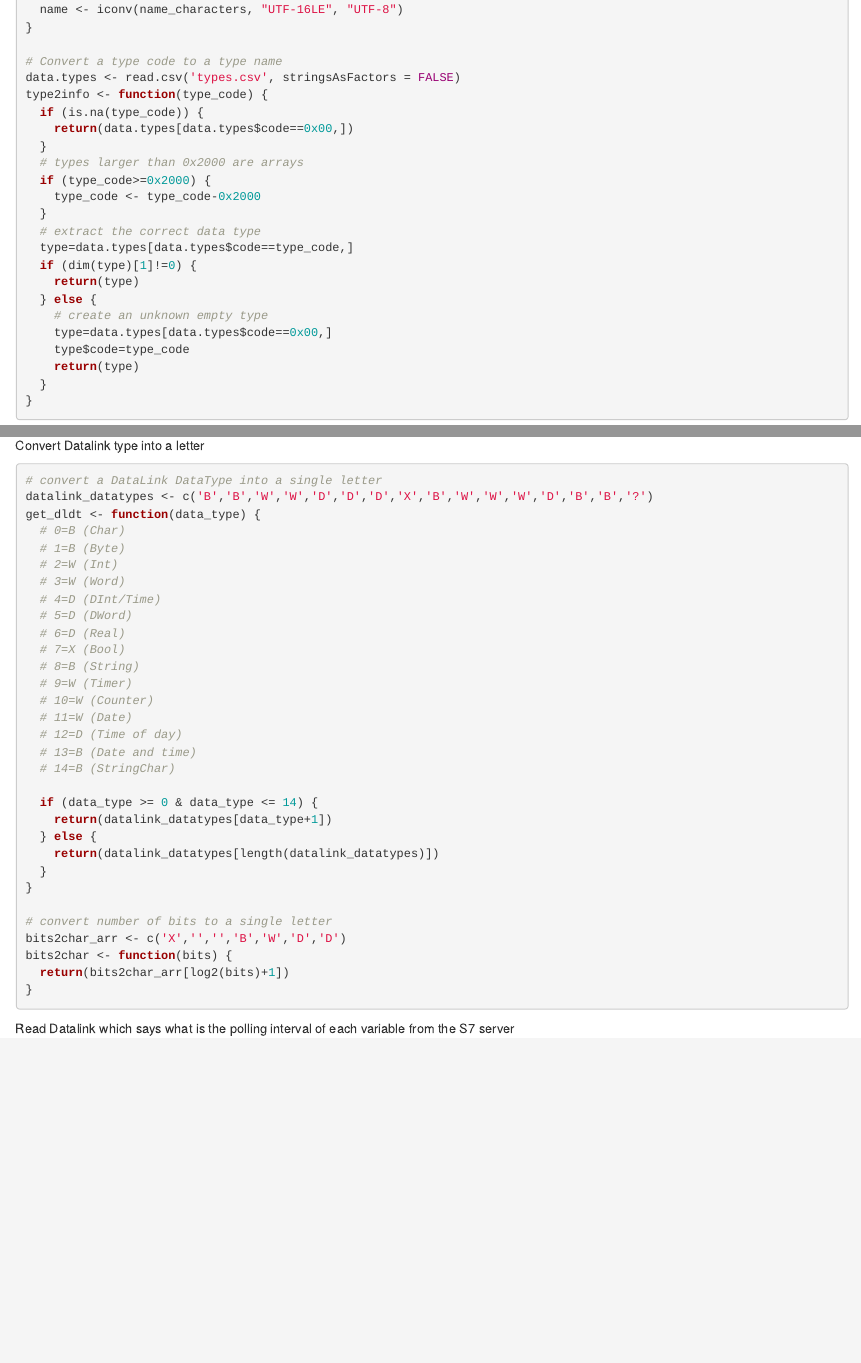
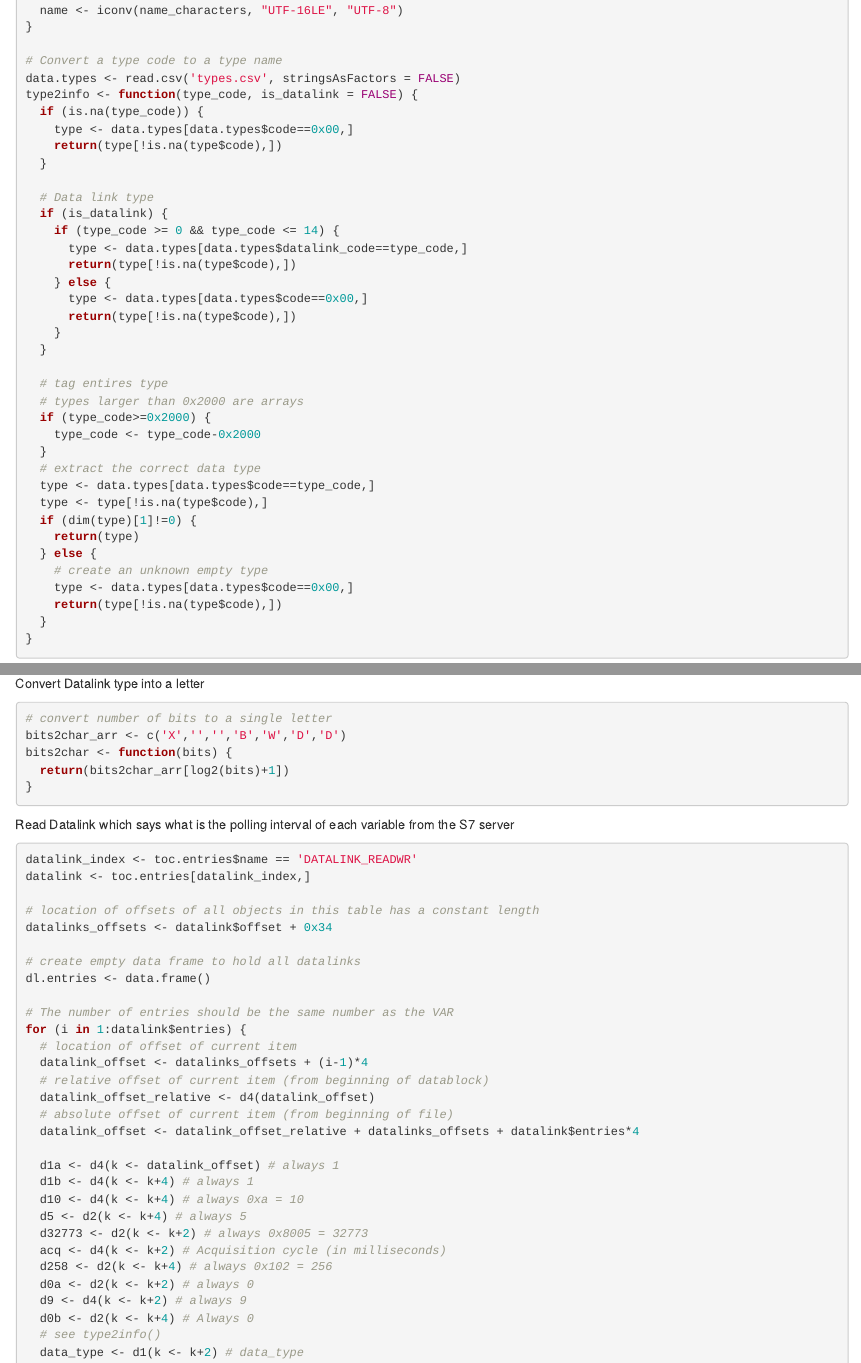
Before and after one commit to rois286/Flex-RT-Configuration-Editor, an R Markdown document (FlexRT.Rmd): the page in a window 1100 px wide, from 1200 px down before the commit and from 1180 px down after it, so that both start at the same text, and a second part further down, joined at a grey line. Rendered offline with R 4.5, knitr and Pandoc, with nearby package versions; some code elsewhere in the file could not run offline.

Commit message:
Merged two different data type translation methods with the help of the types.csv file

````diff
--- a/FlexRT.Rmd
+++ b/FlexRT.Rmd
@@ -57,23 +56,37 @@ get_name <- function(offset) {
 
 # Convert a type code to a type name
 data.types <- read.csv('types.csv', stringsAsFactors = FALSE)
-type2info <- function(type_code) {
+type2info <- function(type_code, is_datalink = FALSE) {
   if (is.na(type_code)) {
-    return(data.types[data.types$code==0x00,])
+    type <- data.types[data.types$code==0x00,]
+    return(type[!is.na(type$code),])
   }
+
+  # Data link type
+  if (is_datalink) {
+    if (type_code >= 0 && type_code <= 14) {
+      type <- data.types[data.types$datalink_code==type_code,]
+      return(type[!is.na(type$code),])
+    } else {
+      type <- data.types[data.types$code==0x00,]
+      return(type[!is.na(type$code),])
+    }
+  }
+
+  # tag entires type
   # types larger than 0x2000 are arrays
   if (type_code>=0x2000) {
     type_code <- type_code-0x2000
   }
   # extract the correct data type
-  type=data.types[data.types$code==type_code,]
+  type <- data.types[data.types$code==type_code,]
+  type <- type[!is.na(type$code),]
   if (dim(type)[1]!=0) {
     return(type)
   } else {
     # create an unknown empty type
-    type=data.types[data.types$code==0x00,]
-    type$code=type_code
-    return(type)
+    type <- data.types[data.types$code==0x00,]
+    return(type[!is.na(type$code),])
   }
 }
 ```
@@ -182,39 +195,12 @@ View(toc.entries)
 
 Convert Datalink type into a letter
 ```{r}
-# convert a DataLink DataType into a single letter
-datalink_datatypes <- c('B','B','W','W','D','D','D','X','B','W','W','W','D','B','B','?')
-get_dldt <- function(data_type) {
-  # 0=B (Char)
-  # 1=B (Byte)
-  # 2=W (Int)
-  # 3=W (Word)
-  # 4=D (DInt/Time)
-  # 5=D (DWord)
-  # 6=D (Real)
-  # 7=X (Bool)
-  # 8=B (String)
-  # 9=W (Timer)
-  # 10=W (Counter)
-  # 11=W (Date)
-  # 12=D (Time of day)
-  # 13=B (Date and time)
-  # 14=B (StringChar)
-
-  if (data_type >= 0 & data_type <= 14) {
-    return(datalink_datatypes[data_type+1])
-  } else {
-    return(datalink_datatypes[length(datalink_datatypes)])
-  }
-}
-
 # convert number of bits to a single letter
 bits2char_arr <- c('X','','','B','W','D','D')
 bits2char <- function(bits) {
   return(bits2char_arr[log2(bits)+1])
 }
 ```
-
 
 Read Datalink which says what is the polling interval of each variable from the S7 server
 ```{r}
@@ -246,7 +232,7 @@ for (i in 1:datalink$entries) {
   d0a <- d2(k <- k+2) # always 0
   d9 <- d4(k <- k+2) # always 9
   d0b <- d2(k <- k+4) # Always 0
-  # see get_dldt()
+  # see type2info()
   data_type <- d1(k <- k+2) # data_type
 
   if (d0a == 0) {
````
Also changed, not shown: types.csv (+22 -18 lines), FlexRT.Rmd (16 more changed lines).
